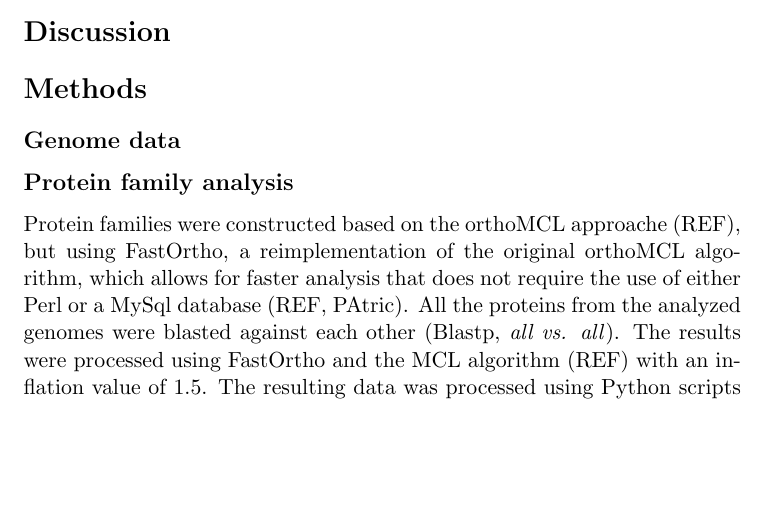
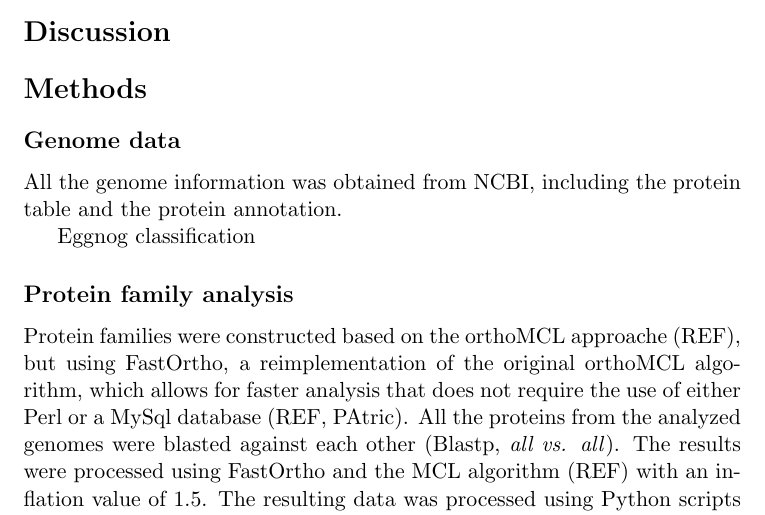
Before and after one commit to ugaldelab/AcidithioComparative, a LaTeX document (text/Main.tex): part of page 2 of 3, cut so that both start at the same text, the shorter picture padded with empty space. Compiled offline with pdfLaTeX.

Commit message:
Update on main text

```diff
--- a/text/Main.tex
+++ b/text/Main.tex
@@ -46,6 +46,11 @@ Even with this results, little is known about the evoulitoinary history of the m
 \section*{Methods}
 
 \subsection*{Genome data}
+
+All the genome information was obtained from NCBI, including the protein table and the protein annotation.
+
+Eggnog classification
+
 \subsection*{Protein family analysis}
 
 Protein families were constructed based on the orthoMCL approache (REF), but using FastOrtho, a reimplementation of the original orthoMCL algorithm, which allows for faster analysis that does not require the use of either Perl or a MySql database (REF, PAtric). All the proteins from the analyzed genomes were blasted against each other (Blastp, \textit{all vs. all}). The results were processed using FastOrtho and the MCL algorithm (REF) with an inflation value of 1.5. The resulting data was processed using Python scripts (available here), as described in here (Markdown, supplementary). All the cluster data is available from Data Dryad under the accession number XXX.
```
Also changed, not shown: text/Main.pdf, 2 other files.
